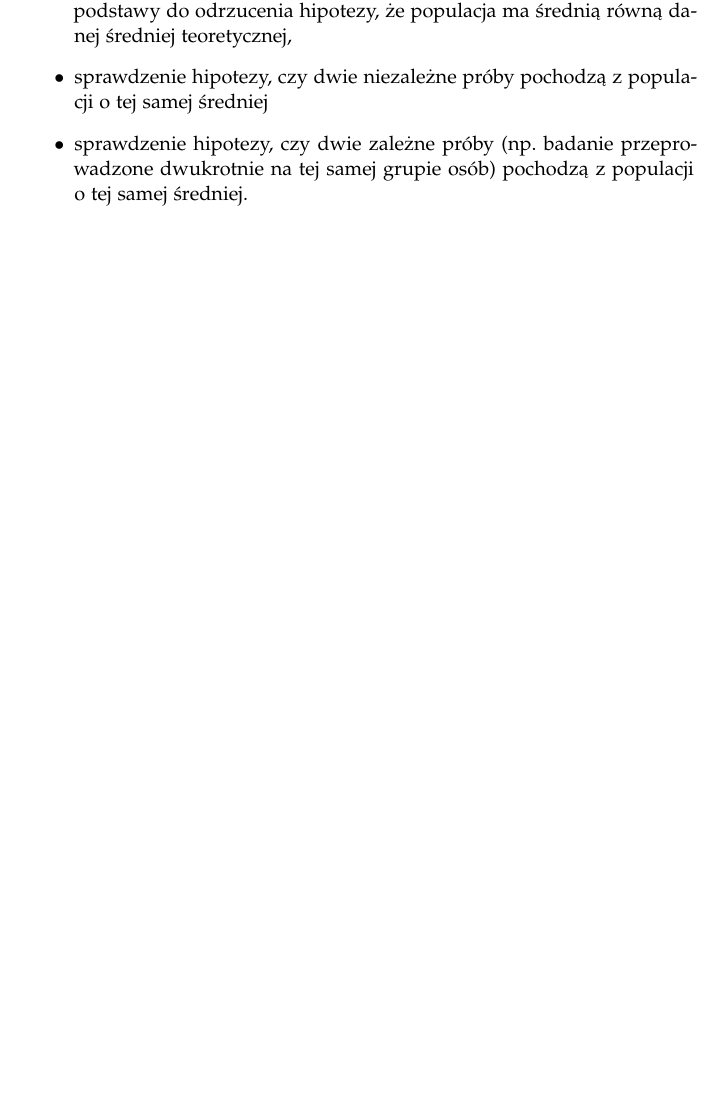
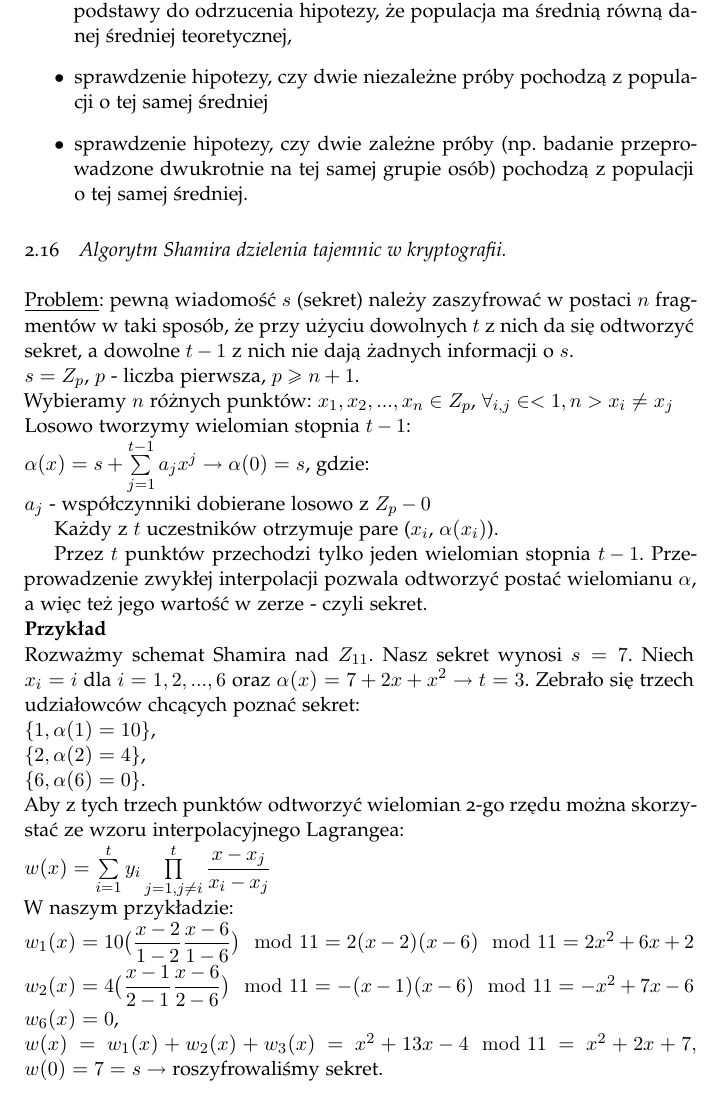
Before and after one commit to K4liber/defenseIssues, a LaTeX document (opracowanieZagadnien.tex, which reads EDMIIssues/shamir.tex): part of page 48 of 48, cut so that both start at the same text, the shorter picture padded with empty space. The pictures show the PDF file opracowanieZagadnien.pdf that the author committed with the source.

Commit message:
EDMI issues - shamir

```diff
--- /dev/null
+++ b/EDMIIssues/shamir.tex
@@ -0,0 +1,20 @@
+\underline{Problem}: pewną wiadomość $ s $ (sekret) należy zaszyfrować w postaci $ n $ fragmentów w taki sposób, że przy użyciu dowolnych $ t $ z nich da się odtworzyć sekret, a dowolne $ t - 1 $ z nich nie dają żadnych informacji o $ s $.\newline
+$ s = Z_p $, $ p $ - liczba pierwsza, $ p \ge n + 1 $.\newline
+Wybieramy $ n $ różnych punktów: $ x_1, x_2,..., x_n \in Z_p $, $ \forall_{i,j}\in<1,n> x_i \neq x_j $\newline
+Losowo tworzymy wielomian stopnia $ t-1 $:\newline
+$ \alpha (x) = s + \sum\limits_{j=1}^{t-1}a_jx^j \rightarrow \alpha(0) = s $, gdzie:\newline
+$ a_j $ - współczynniki dobierane losowo z $ Z_p - {0} $
+
+Każdy z $ t $ uczestników otrzymuje pare ($ x_i $, $ \alpha(x_i) $).
+
+Przez $ t $ punktów przechodzi tylko jeden wielomian stopnia $ t-1 $. Przeprowadzenie zwykłej interpolacji pozwala odtworzyć postać wielomianu $ \alpha $, a więc też jego wartość w zerze - czyli sekret.\newline
+\textbf{Przykład}\newline
+Rozważmy schemat Shamira nad $ Z_{11} $. Nasz sekret wynosi $ s = 7 $. Niech $ x_i = i $ dla $ i = 1,2,...,6 $ oraz $ \alpha(x) = 7 + 2x + x^2 \rightarrow t = 3 $. Zebrało się trzech udziałowców chcących poznać sekret:\newline $ \{1, \alpha(1) = 10\} $,\newline $ \{2, \alpha(2) = 4\} $,\newline $ \{6, \alpha(6) = 0\} $.\newline
+Aby z tych trzech punktów odtworzyć wielomian 2-go rzędu można skorzystać ze wzoru interpolacyjnego Lagrangea:\newline
+$ w(x) = \sum\limits_{i=1}^t y_i \prod\limits_{j=1,j\ne i}^t \dfrac{x-x_j}{x_i-x_j} $\newline
+W naszym przykładzie:\newline
+$ w_1(x) = 10\big( \dfrac{x-2}{1-2}\dfrac{x-6}{1-6} \big) \mod 11 = 2(x-2)(x-6) \mod 11 = 2x^2 + 6x + 2$\newline
+$ w_2(x) = 4\big( \dfrac{x-1}{2-1}\dfrac{x-6}{2-6} \big) \mod 11 = -(x-1)(x-6) \mod 11 = -x^2 +7x - 6 $\newline
+$ w_6(x) = 0 $,\newline
+$ w(x) = w_1(x) + w_2(x) + w_3(x) = x^2 + 13x - 4 \mod 11 = x^2 + 2x + 7, $
+$ w(0) = 7 = s \rightarrow $ roszyfrowaliśmy sekret.
--- a/opracowanieZagadnien.tex
+++ b/opracowanieZagadnien.tex
@@ -111,4 +111,7 @@
 	\subsection{Metody wnioskowania statystycznego.}
 	\input{EDMIIssues/statistic.tex}
 
+	\subsection{Algorytm Shamira dzielenia tajemnic w kryptografii.}
+	\input{EDMIIssues/shamir.tex}
+
 \end{document}
```
Also changed, not shown: opracowanieZagadnien.pdf, 5 other files.
